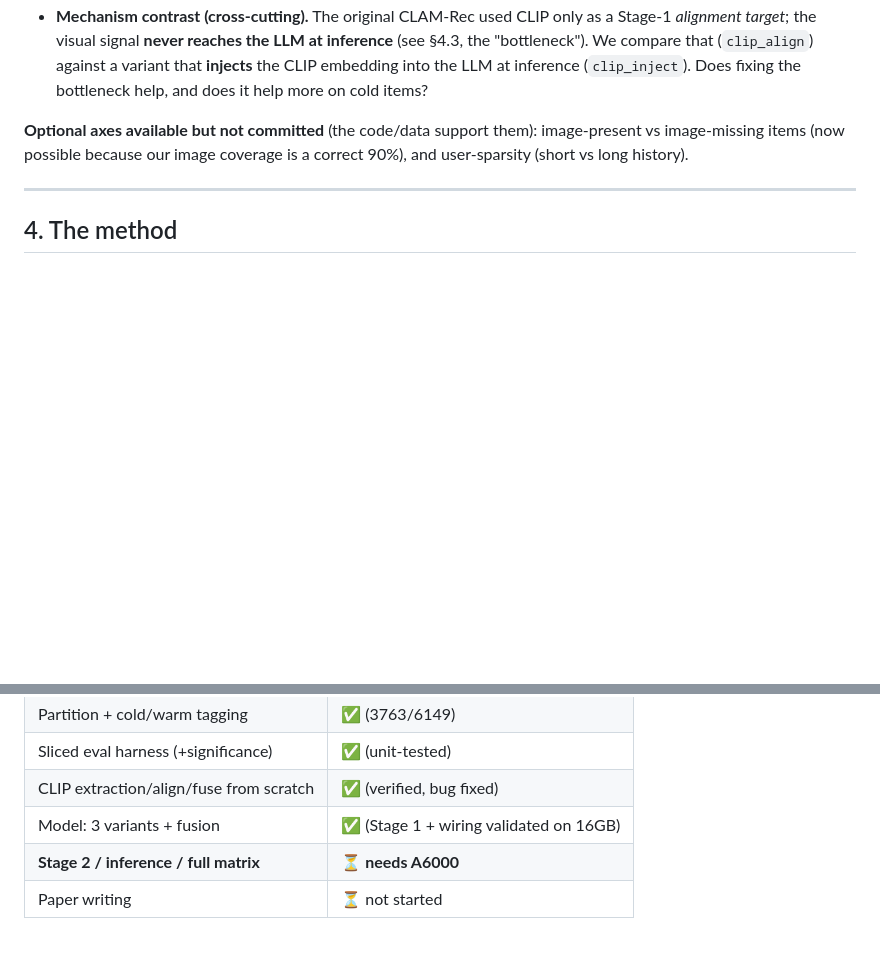
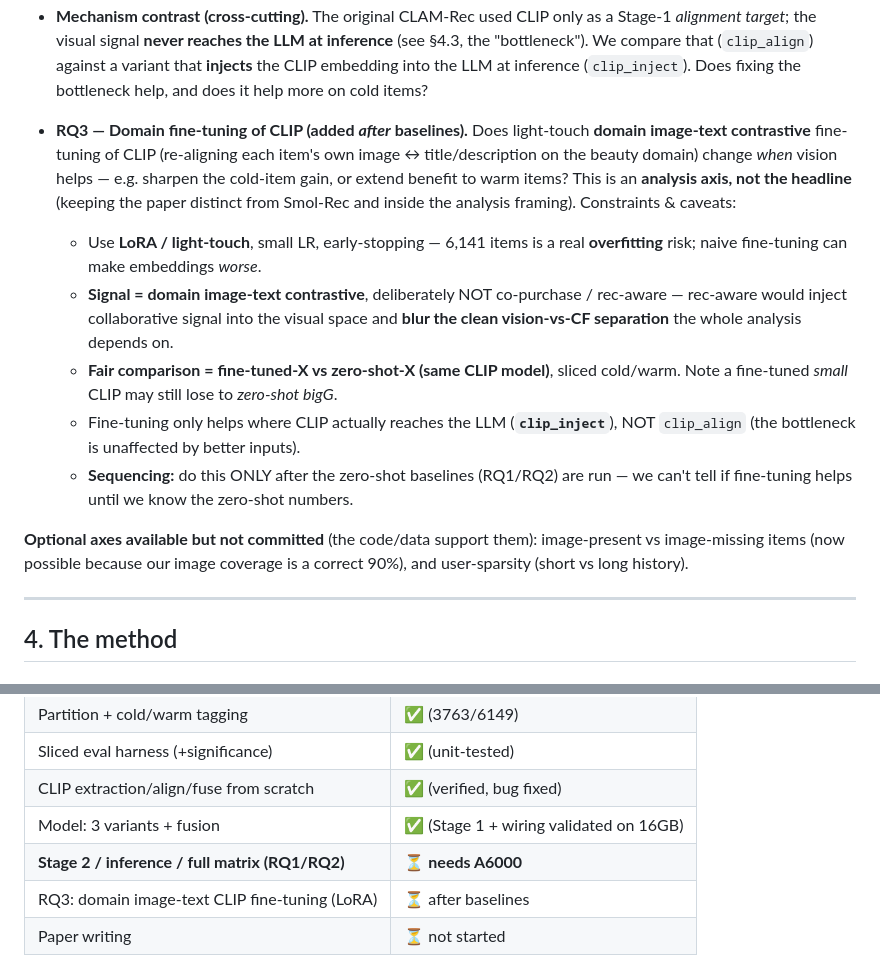
Before and after one commit to Mr-Dheer/CLAM-Rec-v2, a Markdown page: PROJECT.md, 2 parts joined by grey strips. Drawn GitHub-style; blank space fills up the shorter version.

Commit message:
Add RQ3 (domain image-text CLIP fine-tuning) to PROJECT.md as post-baseline analysis axis

```diff
--- a/PROJECT.md
+++ b/PROJECT.md
@@ -117,6 +117,24 @@ the analysis framing.
   a variant that **injects** the CLIP embedding into the LLM at inference
   (`clip_inject`). Does fixing the bottleneck help, and does it help more on cold
   items?
+
+- **RQ3 — Domain fine-tuning of CLIP (added *after* baselines).** Does light-touch
+  **domain image-text contrastive** fine-tuning of CLIP (re-aligning each item's
+  own image ↔ title/description on the beauty domain) change *when* vision helps —
+  e.g. sharpen the cold-item gain, or extend benefit to warm items?
+  This is an **analysis axis, not the headline** (keeping the paper distinct from
+  Smol-Rec and inside the analysis framing). Constraints & caveats:
+  - Use **LoRA / light-touch**, small LR, early-stopping — 6,141 items is a real
+    **overfitting** risk; naive fine-tuning can make embeddings *worse*.
+  - **Signal = domain image-text contrastive**, deliberately NOT co-purchase /
+    rec-aware — rec-aware would inject collaborative signal into the visual space
+    and **blur the clean vision-vs-CF separation** the whole analysis depends on.
+  - **Fair comparison = fine-tuned-X vs zero-shot-X (same CLIP model)**, sliced
+    cold/warm. Note a fine-tuned *small* CLIP may still lose to *zero-shot bigG*.
+  - Fine-tuning only helps where CLIP actually reaches the LLM (**`clip_inject`**),
+    NOT `clip_align` (the bottleneck is unaffected by better inputs).
+  - **Sequencing:** do this ONLY after the zero-shot baselines (RQ1/RQ2) are run —
+    we can't tell if fine-tuning helps until we know the zero-shot numbers.
 
 **Optional axes available but not committed** (the code/data support them):
 image-present vs image-missing items (now possible because our image coverage is a
@@ -349,7 +367,8 @@ inference seeds each, then prints the sliced result tables with significance.
 | Sliced eval harness (+significance) | ✅ (unit-tested) |
 | CLIP extraction/align/fuse from scratch | ✅ (verified, bug fixed) |
 | Model: 3 variants + fusion | ✅ (Stage 1 + wiring validated on 16GB) |
-| **Stage 2 / inference / full matrix** | ⏳ **needs A6000** |
+| **Stage 2 / inference / full matrix (RQ1/RQ2)** | ⏳ **needs A6000** |
+| RQ3: domain image-text CLIP fine-tuning (LoRA) | ⏳ after baselines |
 | Paper writing | ⏳ not started |
 
 **Immediate next action when compute is available:** run `scripts/run_all.sh`,
```
